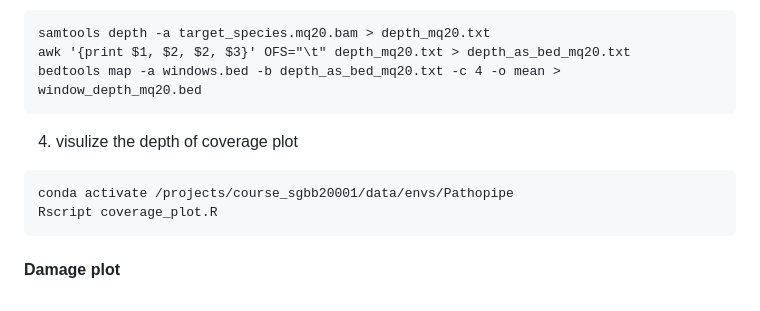
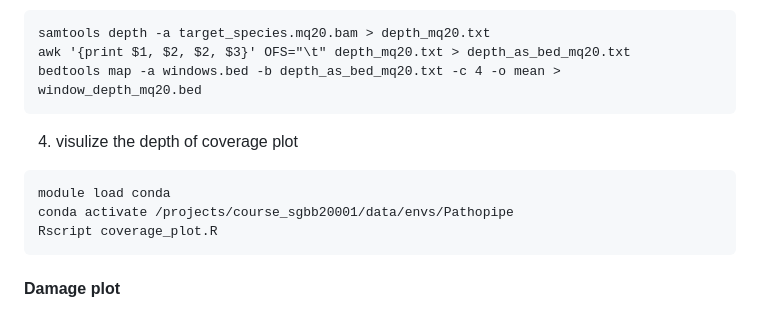
Before and after one commit to Schroeder-Group/aDNA-course, a Markdown page: Consensus_Genome.md, the part around the change. GitHub-like rendering.

````diff
--- a/Consensus_Genome.md
+++ b/Consensus_Genome.md
@@ -73,6 +73,7 @@ bedtools map -a windows.bed -b depth_as_bed_mq20.txt -c 4 -o mean > window_depth
 ```
 4. visulize the depth of coverage plot
 ```
+module load conda
 conda activate /projects/course_sgbb20001/data/envs/Pathopipe
 Rscript coverage_plot.R
 ```
````
